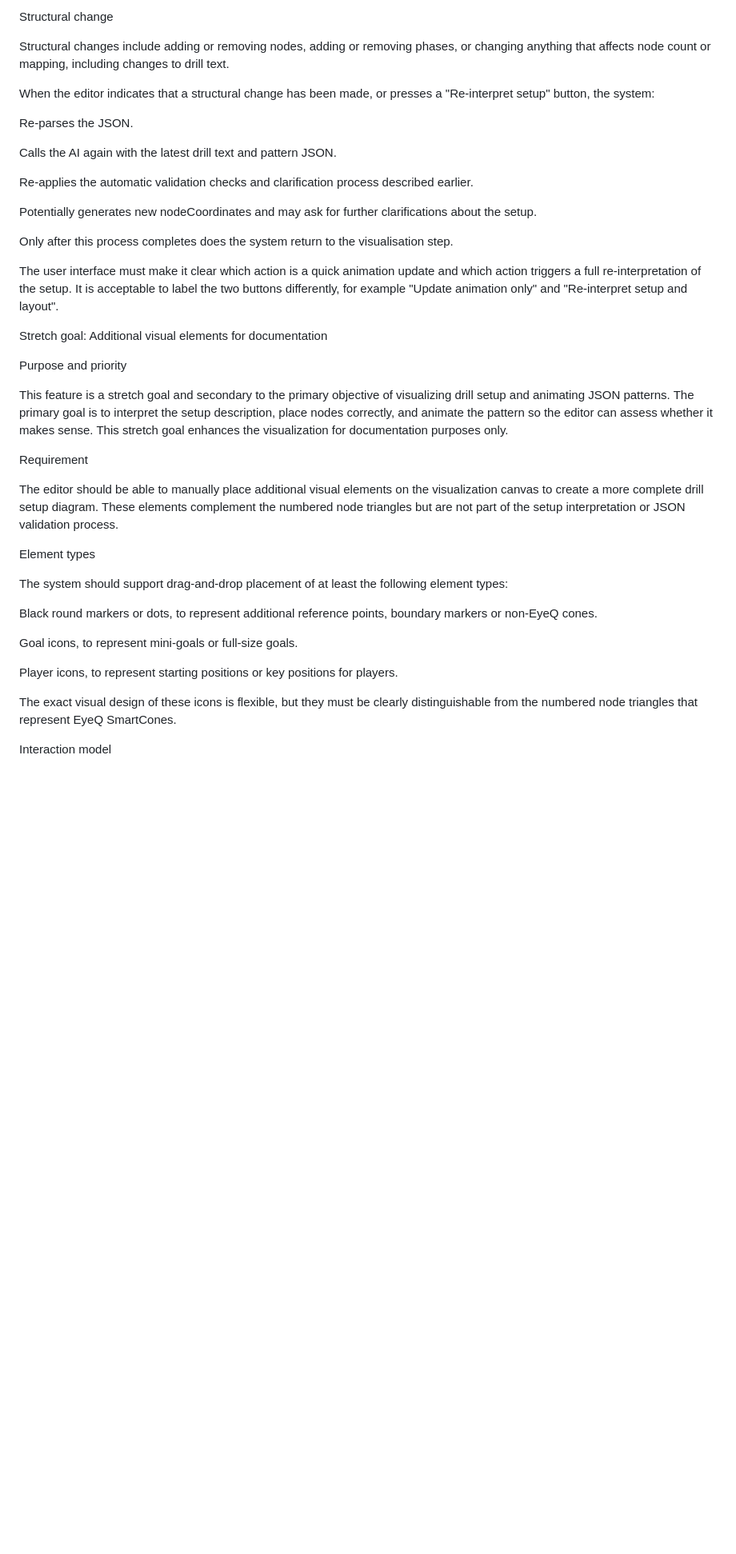
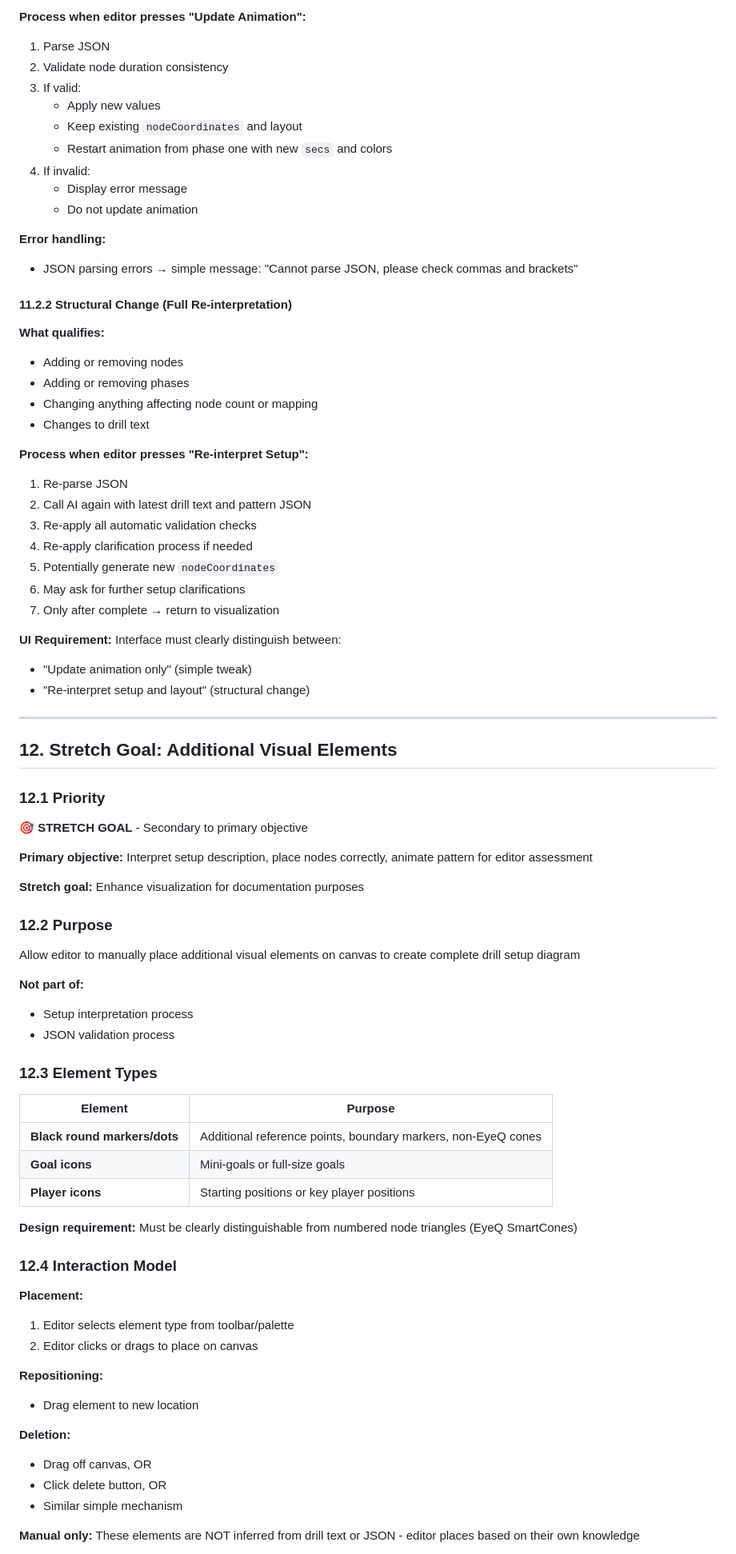
Before and after one commit to Brinkmann/JSON-Pattern-Visualizer-and-Emulator, a Markdown page: doc/requirements.md, the part around one of its changes. Shown at 80% size. GitHub-like rendering; blank space fills up the shorter version.

Commit message:
Update requirements.md
Better Formatting

```diff
--- a/doc/requirements.md
+++ b/doc/requirements.md
@@ -189,43 +309,81 @@ No AI call is required for this re-run. Errors in basic JSON parsing can be show
 
-Structural change
+**Process when editor presses "Update Animation":**
+1. Parse JSON
+2. Validate node duration consistency
+3. If valid:
+   - Apply new values
+   - Keep existing `nodeCoordinates` and layout
+   - Restart animation from phase one with new `secs` and colors
+4. If invalid:
+   - Display error message
+   - Do not update animation
 
-Structural changes include adding or removing nodes, adding or removing phases, or changing anything that affects node count or mapping, including changes to drill text.
+**Error handling:**
+- JSON parsing errors → simple message: "Cannot parse JSON, please check commas and brackets"
 
-When the editor indicates that a structural change has been made, or presses a "Re-interpret setup" button, the system:
+#### 11.2.2 Structural Change (Full Re-interpretation)
 
-Re-parses the JSON.
+**What qualifies:**
+- Adding or removing nodes
+- Adding or removing phases
+- Changing anything affecting node count or mapping
+- Changes to drill text
 
-Calls the AI again with the latest drill text and pattern JSON.
+**Process when editor presses "Re-interpret Setup":**
+1. Re-parse JSON
+2. Call AI again with latest drill text and pattern JSON
+3. Re-apply all automatic validation checks
+4. Re-apply clarification process if needed
+5. Potentially generate new `nodeCoordinates`
+6. May ask for further setup clarifications
+7. Only after complete → return to visualization
 
-Re-applies the automatic validation checks and clarification process described earlier.
+**UI Requirement:**
+Interface must clearly distinguish between:
+- "Update animation only" (simple tweak)
+- "Re-interpret setup and layout" (structural change)
 
-Potentially generates new nodeCoordinates and may ask for further clarifications about the setup.
+---
 
-Only after this process completes does the system return to the visualisation step.
+## 12. Stretch Goal: Additional Visual Elements
 
-The user interface must make it clear which action is a quick animation update and which action triggers a full re-interpretation of the setup. It is acceptable to label the two buttons differently, for example "Update animation only" and "Re-interpret setup and layout".
+### 12.1 Priority
+🎯 **STRETCH GOAL** - Secondary to primary objective
 
-Stretch goal: Additional visual elements for documentation
+**Primary objective:** Interpret setup description, place nodes correctly, animate pattern for editor assessment
 
-Purpose and priority
+**Stretch goal:** Enhance visualization for documentation purposes
 
-This feature is a stretch goal and secondary to the primary objective of visualizing drill setup and animating JSON patterns. The primary goal is to interpret the setup description, place nodes correctly, and animate the pattern so the editor can assess whether it makes sense. This stretch goal enhances the visualization for documentation purposes only.
+### 12.2 Purpose
+Allow editor to manually place additional visual elements on canvas to create complete drill setup diagram
 
-Requirement
+**Not part of:**
+- Setup interpretation process
+- JSON validation process
 
-The editor should be able to manually place additional visual elements on the visualization canvas to create a more complete drill setup diagram. These elements complement the numbered node triangles but are not part of the setup interpretation or JSON validation process.
+### 12.3 Element Types
 
-Element types
+| Element | Purpose |
+|---------|---------|
+| **Black round markers/dots** | Additional reference points, boundary markers, non-EyeQ cones |
+| **Goal icons** | Mini-goals or full-size goals |
+| **Player icons** | Starting positions or key player positions |
 
-The system should support drag-and-drop placement of at least the following element types:
+**Design requirement:** Must be clearly distinguishable from numbered node triangles (EyeQ SmartCones)
 
-Black round markers or dots, to represent additional reference points, boundary markers or non-EyeQ cones.
+### 12.4 Interaction Model
 
-Goal icons, to represent mini-goals or full-size goals.
+**Placement:**
+1. Editor selects element type from toolbar/palette
+2. Editor clicks or drags to place on canvas
 
-Player icons, to represent starting positions or key positions for players.
+**Repositioning:**
+- Drag element to new location
 
-The exact visual design of these icons is flexible, but they must be clearly distinguishable from the numbered node triangles that represent EyeQ SmartCones.
+**Deletion:**
+- Drag off canvas, OR
+- Click delete button, OR
+- Similar simple mechanism
 
-Interaction model
+**Manual only:** These elements are NOT inferred from drill text or JSON - editor places based on their own knowledge
 
```
Also changed, not shown: other parts of doc/requirements.md (+309 -136 lines).
